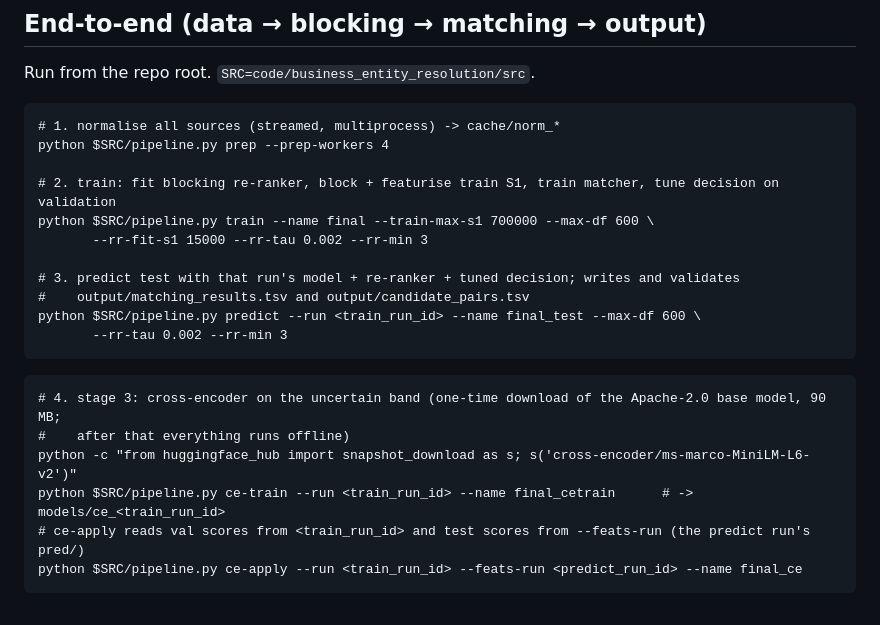
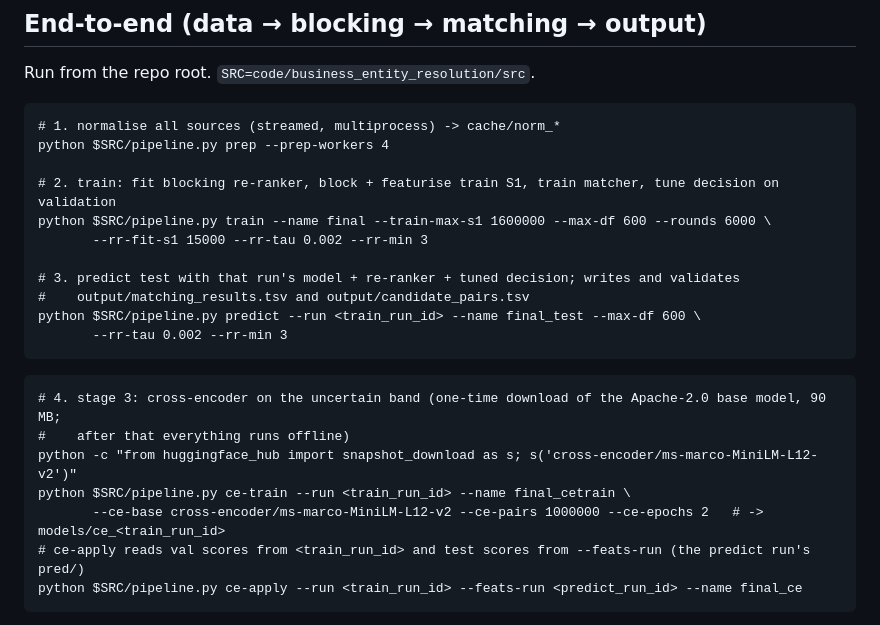
Before and after one commit to rithvin-us/amazonML, a Markdown page: code/business_entity_resolution/README.md, the part around the change. Drawn GitHub-style.

Commit message:
Docs: final v9 pipeline, unlabelled-country decision, reproduction commands
Co-Authored-By: Claude Opus 5.5 <noreply@anthropic.com>

````diff
--- a/code/business_entity_resolution/README.md
+++ b/code/business_entity_resolution/README.md
@@ -29,7 +29,7 @@ Run from the repo root. `SRC=code/business_entity_resolution/src`.
 python $SRC/pipeline.py prep --prep-workers 4
 
 # 2. train: fit blocking re-ranker, block + featurise train S1, train matcher, tune decision on validation
-python $SRC/pipeline.py train --name final --train-max-s1 700000 --max-df 600 \
+python $SRC/pipeline.py train --name final --train-max-s1 1600000 --max-df 600 --rounds 6000 \
        --rr-fit-s1 15000 --rr-tau 0.002 --rr-min 3
 
 # 3. predict test with that run's model + re-ranker + tuned decision; writes and validates
@@ -40,8 +40,9 @@ python $SRC/pipeline.py predict --run <train_run_id> --name final_test --max-df
 ```
 # 4. stage 3: cross-encoder on the uncertain band (one-time download of the Apache-2.0 base model, 90 MB;
 #    after that everything runs offline)
-python -c "from huggingface_hub import snapshot_download as s; s('cross-encoder/ms-marco-MiniLM-L6-v2')"
-python $SRC/pipeline.py ce-train --run <train_run_id> --name final_cetrain      # -> models/ce_<train_run_id>
+python -c "from huggingface_hub import snapshot_download as s; s('cross-encoder/ms-marco-MiniLM-L12-v2')"
+python $SRC/pipeline.py ce-train --run <train_run_id> --name final_cetrain \
+       --ce-base cross-encoder/ms-marco-MiniLM-L12-v2 --ce-pairs 1000000 --ce-epochs 2   # -> models/ce_<train_run_id>
 # ce-apply reads val scores from <train_run_id> and test scores from --feats-run (the predict run's pred/)
 python $SRC/pipeline.py ce-apply --run <train_run_id> --feats-run <predict_run_id> --name final_ce
 ```
````
Also changed, not shown: docs/Documentation_template.md (+19 -10 lines).
